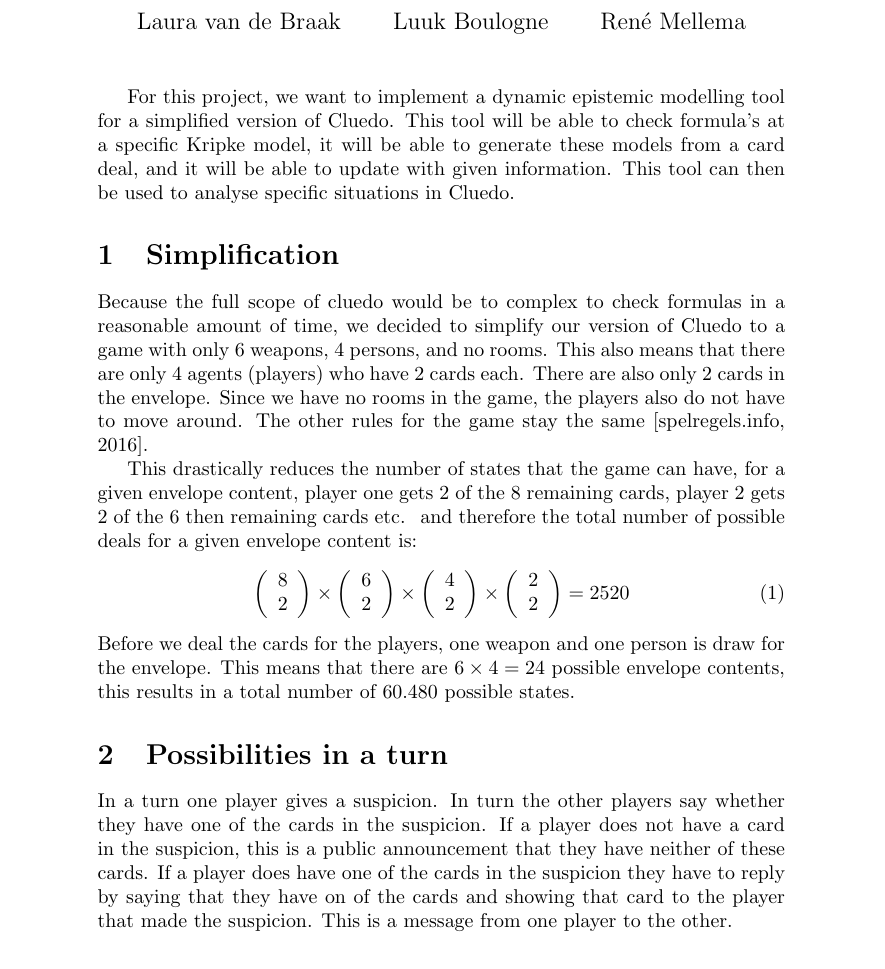
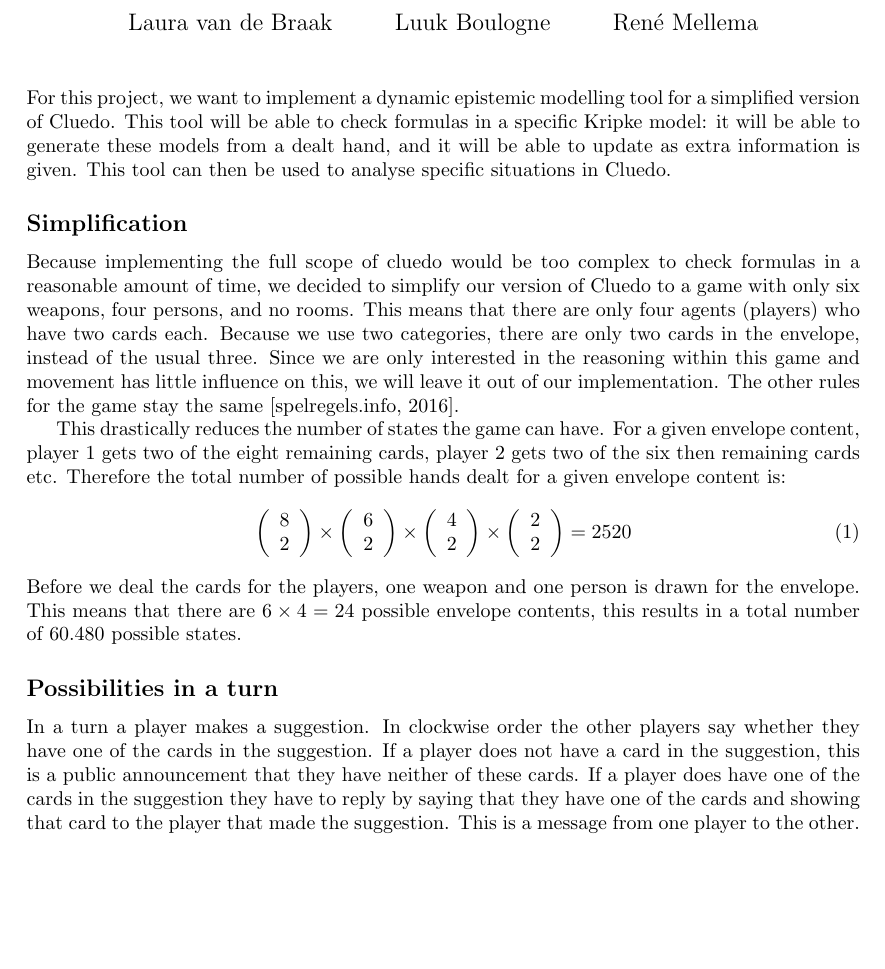
Before and after one commit to rmellema/Cluedo, a LaTeX document (papers/proposal/proposal.tex): part of the page, cut so that both start at the same text, the shorter picture padded with empty space. Compiled offline with pdfLaTeX.

Commit message:
Final proposal

```diff
--- a/papers/proposal/proposal.tex
+++ b/papers/proposal/proposal.tex
@@ -11,44 +20,38 @@
 \newcommand{\abov}[2]{\left(\begin{array}{c} #1 \\ #2 \end{array}\right)}
 
 \begin{document}
+
 \maketitle
 
-For this project, we want to implement a dynamic epistemic modelling tool
+\noindent For this project, we want to implement a dynamic epistemic modelling tool
 for a simplified version of Cluedo. This tool will be able to check
-formula's at a specific Kripke model, it will be able to generate these
-models from a card deal, and it will be able to update with given
-information. This tool can then be used to analyse specific situations in
+formulas in a specific Kripke model: it will be able to generate these
+models from a dealt hand, and it will be able to update as extra information is given. This tool can then be used to analyse specific situations in
 Cluedo.
 
-\section{Simplification}
-Because the full scope of cluedo would be to complex to check formulas in a
-reasonable amount of time, we decided to simplify our version of Cluedo to
-a game with only 6 weapons, 4 persons, and no rooms. This also means that
-there are only 4 agents (players) who have 2 cards each. There are also
-only 2 cards in the envelope. Since we have no rooms in the game, the
-players also do not have to move around. The other rules for the game stay
-the same \citep{cluedo}.
+\subsection{Simplification}
+Because implementing the full scope of cluedo would be too complex to check formulas in a reasonable amount of time, we decided to simplify our version of Cluedo to a game with only six weapons, four persons, and no rooms. This means that there are only four agents (players) who have two cards each. Because we use two categories, there are only two cards in the envelope, instead of the usual three. Since we are only interested in the reasoning within this game and movement has little influence on this, we will leave it out of our implementation. The other rules for the game stay the same \citep{cluedo}.
 
-This drastically reduces the number of states that the game can have, for a
-given envelope content, player one gets 2 of the 8 remaining cards, player
-2 gets 2 of the 6 then remaining cards etc.~ and therefore the total number
-of possible deals for a given envelope content is:
+This drastically reduces the number of states the game can have. For a
+given envelope content, player 1 gets two of the eight remaining cards, player
+2 gets two of the six then remaining cards etc. Therefore the total number
+of possible hands dealt for a given envelope content is:
 \begin{equation}
     \abov{8}{2} \times \abov{6}{2} \times \abov{4}{2} \times \abov{2}{2} =
     2520
 \end{equation}
-Before we deal the cards for the players, one weapon and one person is draw
+Before we deal the cards for the players, one weapon and one person is drawn
 for the envelope. This means that there are $6 \times 4 = 24$ possible
 envelope contents, this results in a total number of $60.480$ possible
 states.
 
-\section{Possibilities in a turn}
-In a turn one player gives a suspicion. In turn the other players say
-whether they have one of the cards in the suspicion. If a player does not
-have a card in the suspicion, this is a public announcement that they have
-neither of these cards. If a player does have one of the cards in the suspicion
-they have to reply by saying that they have on of the cards and showing
-that card to the player that made the suspicion. This is a message from one
+\subsection{Possibilities in a turn}
+In a turn a player makes a suggestion. In clockwise order the other players say
+whether they have one of the cards in the suggestion. If a player does not
+have a card in the suggestion, this is a public announcement that they have
+neither of these cards. If a player does have one of the cards in the suggestion
+they have to reply by saying that they have one of the cards and showing
+that card to the player that made the suggestion. This is a message from one
 player to the other.
 
 % We gaan cluedo doen
```
Also changed, not shown: papers/references.bib (+0 -1 lines), papers/proposal/proposal.tex (11 more changed lines).
